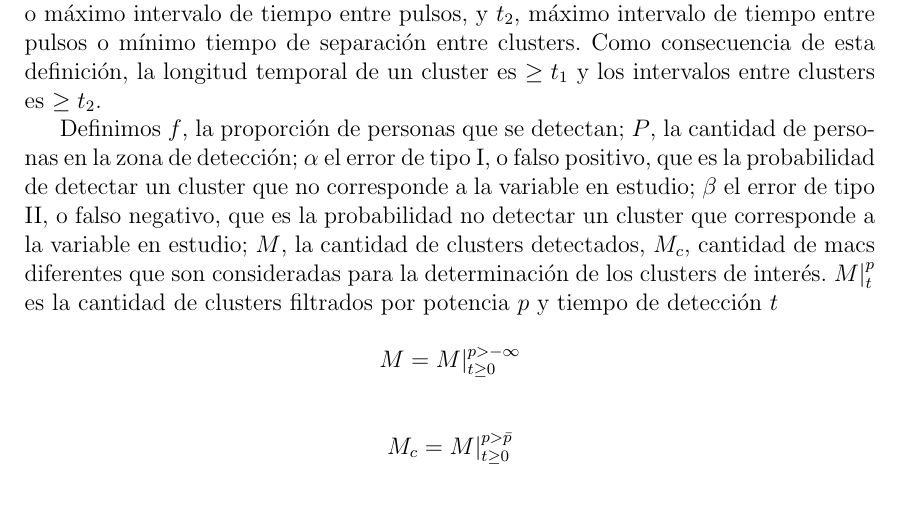
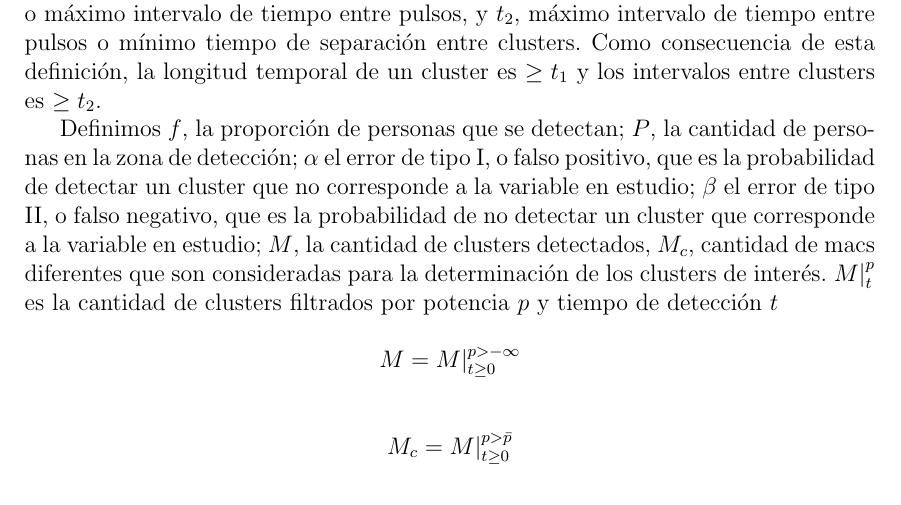
Before and after one commit to hernan-alperin/urbix, a LaTeX document (RickySarkany/main.tex, which reads RickySarkany/definiciones.tex): part of page 3 of 11, cut so that both start at the same text. Compiled offline with pdfLaTeX.

Commit message:
Update definiciones.tex

```diff
--- a/RickySarkany/definiciones.tex
+++ b/RickySarkany/definiciones.tex
@@ -19,7 +19,7 @@ $P$, la cantidad de personas en la zona de detección;
 $\alpha$ el error de tipo I, o falso positivo, que es la probabilidad
 de detectar un cluster que no corresponde a la variable en estudio;
 $\beta$ el error de tipo II, o falso negativo, que es la probabilidad
-no detectar un cluster que corresponde a la variable en estudio;
+de no detectar un cluster que corresponde a la variable en estudio;
 $M$, la cantidad de clusters detectados,
 $M_c$, cantidad de macs diferentes que son consideradas para la determinación de los clusters de interés.
 $M\big|^p_t$ es la cantidad de clusters filtrados por potencia $p$ y tiempo de detección $t$
```
